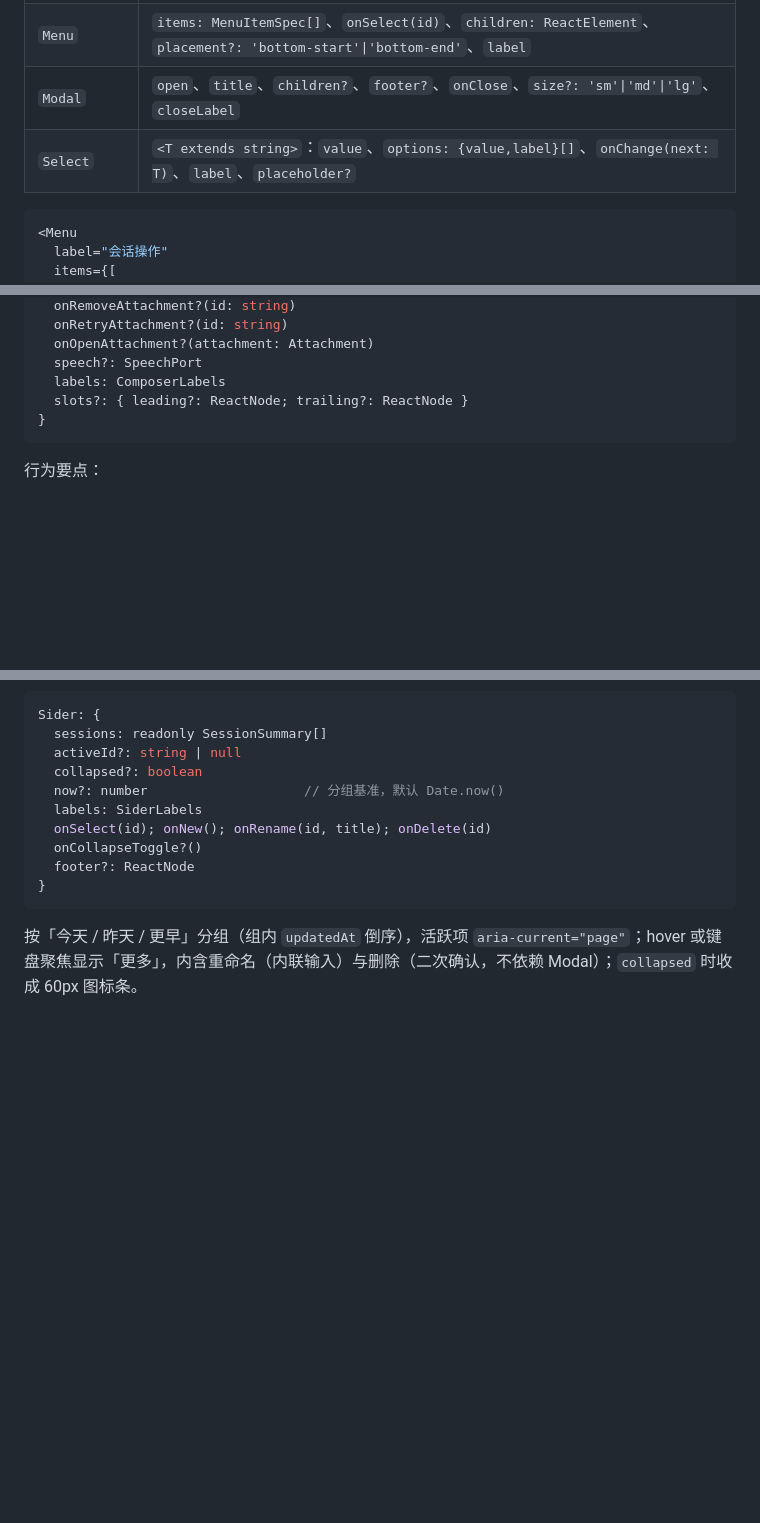
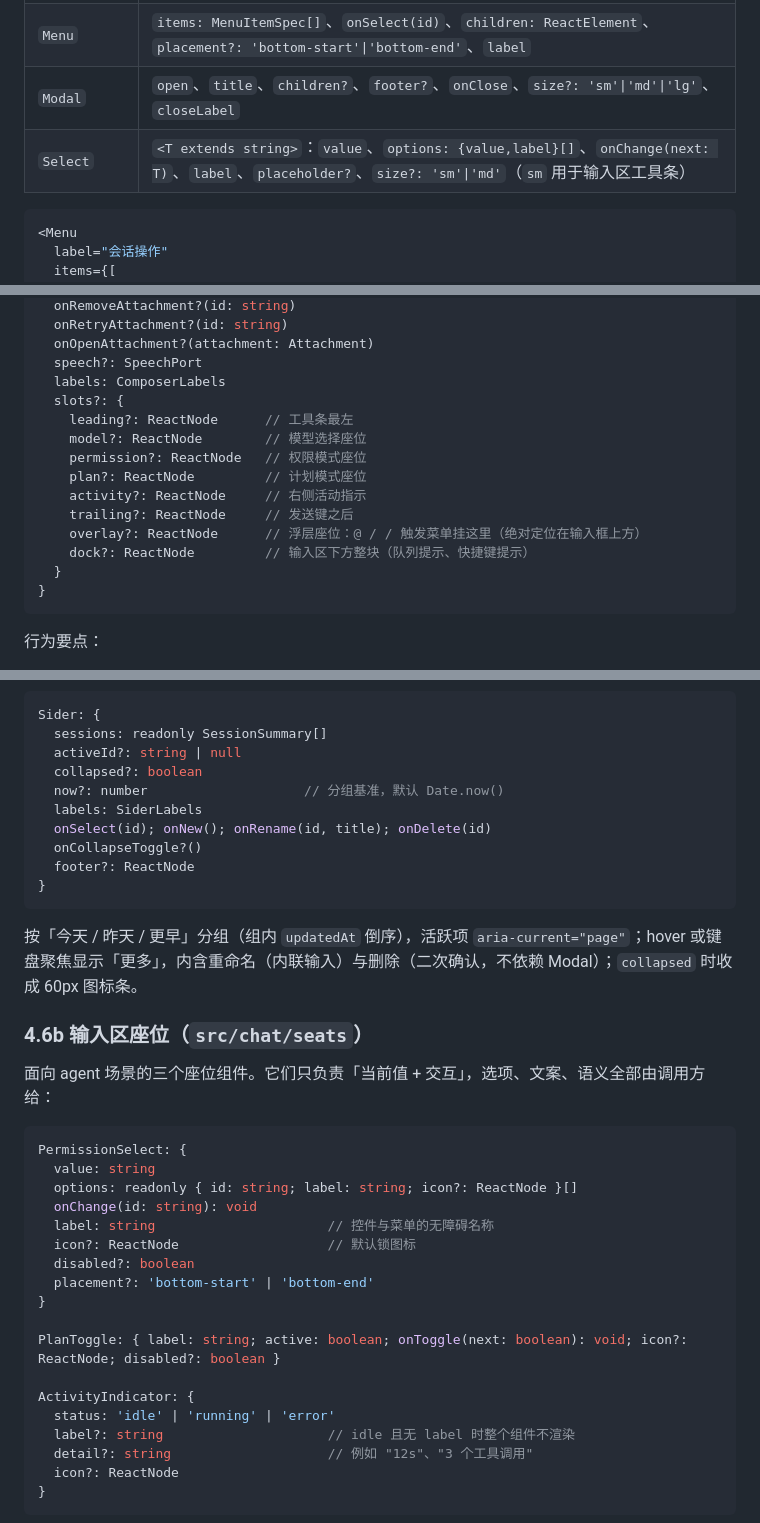
Before and after one commit to lin-calvin/fat-fish-design, a Markdown page: docs/api.md, 3 parts joined by grey strips. GitHub-like rendering; blank space fills up the shorter version.

````diff
--- a/docs/api.md
+++ b/docs/api.md
@@ -169,7 +169,7 @@ const labels = {
 | `Tooltip` | `content`、`children: ReactElement`、`placement?: 'top'\|'bottom'`（默认 `top`）、`delayMs?`（默认 120） |
 | `Menu` | `items: MenuItemSpec[]`、`onSelect(id)`、`children: ReactElement`、`placement?: 'bottom-start'\|'bottom-end'`、`label` |
 | `Modal` | `open`、`title`、`children?`、`footer?`、`onClose`、`size?: 'sm'\|'md'\|'lg'`、`closeLabel` |
-| `Select` | `<T extends string>`：`value`、`options: {value,label}[]`、`onChange(next: T)`、`label`、`placeholder?` |
+| `Select` | `<T extends string>`：`value`、`options: {value,label}[]`、`onChange(next: T)`、`label`、`placeholder?`、`size?: 'sm'\|'md'`（`sm` 用于输入区工具条） |
 
 ```tsx
 <Menu
@@ -266,7 +266,16 @@ Composer: {
   onOpenAttachment?(attachment: Attachment)
   speech?: SpeechPort
   labels: ComposerLabels
-  slots?: { leading?: ReactNode; trailing?: ReactNode }
+  slots?: {
+    leading?: ReactNode      // 工具条最左
+    model?: ReactNode        // 模型选择座位
+    permission?: ReactNode   // 权限模式座位
+    plan?: ReactNode         // 计划模式座位
+    activity?: ReactNode     // 右侧活动指示
+    trailing?: ReactNode     // 发送键之后
+    overlay?: ReactNode      // 浮层座位：@ / / 触发菜单挂这里（绝对定位在输入框上方）
+    dock?: ReactNode         // 输入区下方整块（队列提示、快捷键提示）
+  }
 }
 ```
 
@@ -352,3 +361,28 @@ Sider: {
 
 按「今天 / 昨天 / 更早」分组（组内 `updatedAt` 倒序），活跃项 `aria-current="page"`；hover 或键盘聚焦显示「更多」，内含重命名（内联输入）与删除（二次确认，不依赖 Modal）；`collapsed` 时收成 60px 图标条。
 
+### 4.6b 输入区座位（`src/chat/seats`）
+
+面向 agent 场景的三个座位组件。它们只负责「当前值 + 交互」，选项、文案、语义全部由调用方给：
+
+```ts
+PermissionSelect: {
+  value: string
+  options: readonly { id: string; label: string; icon?: ReactNode }[]
+  onChange(id: string): void
+  label: string                      // 控件与菜单的无障碍名称
+  icon?: ReactNode                   // 默认锁图标
+  disabled?: boolean
+  placement?: 'bottom-start' | 'bottom-end'
+}
+
+PlanToggle: { label: string; active: boolean; onToggle(next: boolean): void; icon?: ReactNode; disabled?: boolean }
+
+ActivityIndicator: {
+  status: 'idle' | 'running' | 'error'
+  label?: string                     // idle 且无 label 时整个组件不渲染
+  detail?: string                    // 例如 "12s"、"3 个工具调用"
+  icon?: ReactNode
+}
+```
+
````
Also changed, not shown: other parts of docs/api.md (+25 -0 lines), README.md (+1 -0 lines), docs/example.md (+6 -0 lines), docs/screenshot-light.png, 13 other files.
